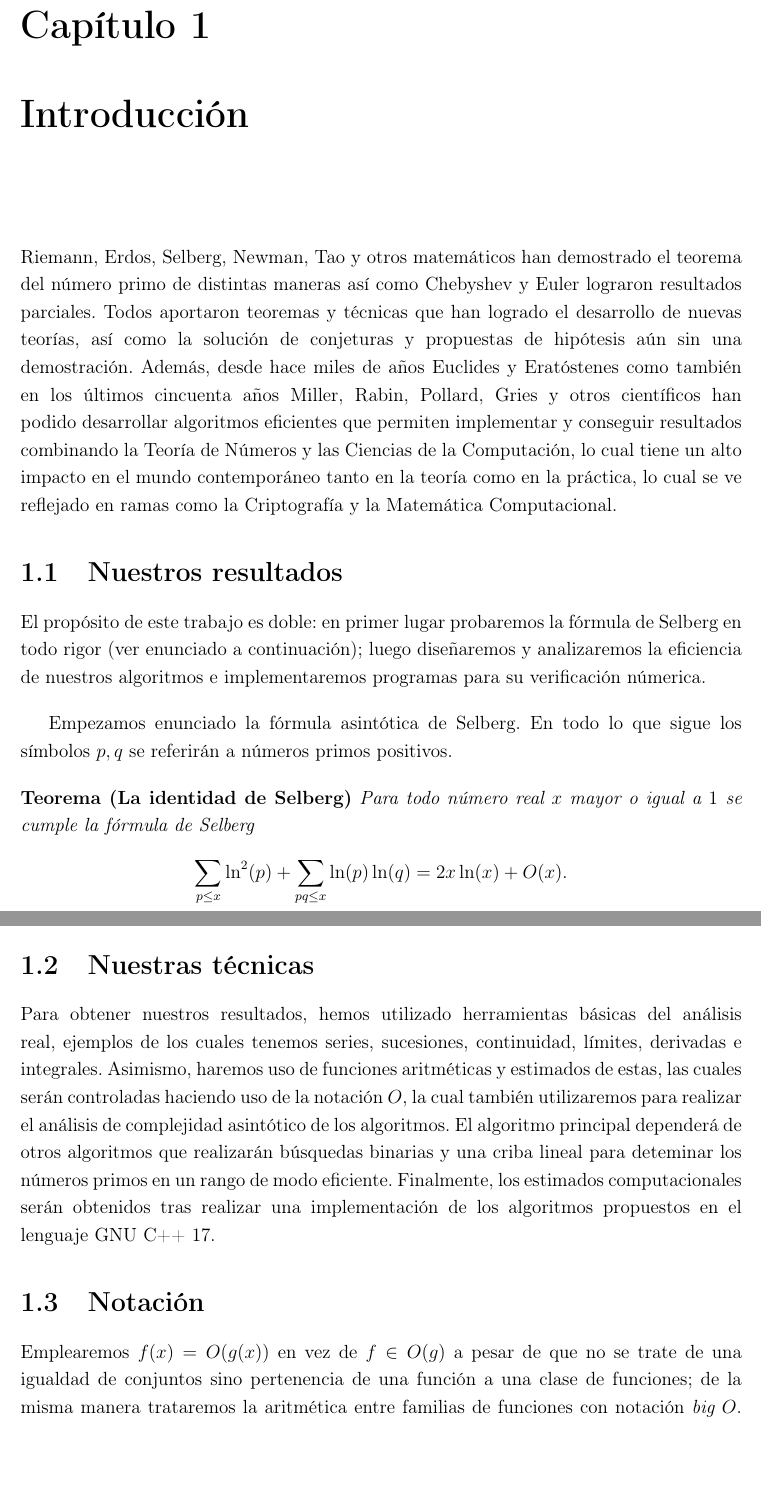
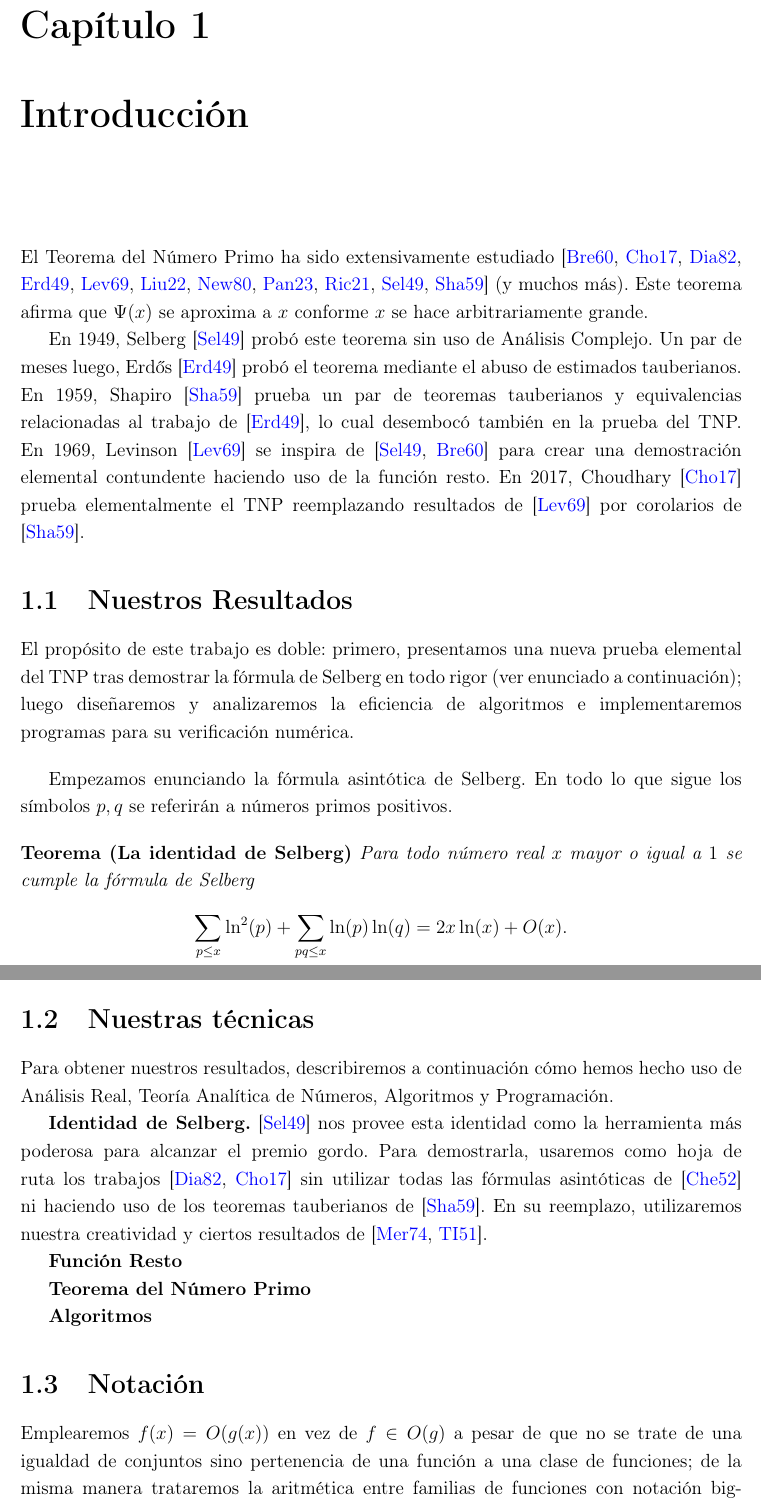
Before and after one commit to ManuelLoaizaVasquez/selberg-identity, a LaTeX thesis (base/document.tex, which reads tex/chapters/introduction.tex): two parts of pages 8 and 9 of 24 before the commit and two parts of pages 8 and 9 of 25 after it, joined at a grey line, cut so that both start at the same text, the shorter picture padded with empty space. Compiled offline with pdfLaTeX.

Commit message:
Add introduction and techniques

```diff
--- a/tex/chapters/introduction.tex
+++ b/tex/chapters/introduction.tex
@@ -10,31 +10,48 @@
 
 \vspace*{1cm}
 
-Riemann, Erdos, Selberg, Newman, Tao y otros matem\'aticos han demostrado el
-teorema del n\'umero primo de distintas maneras as\'i como Chebyshev y Euler
-lograron resultados parciales.
-Todos aportaron teoremas y t\'ecnicas que han
-logrado el desarrollo de nuevas teor\'ias, as\'i como la soluci\'on
-de conjeturas y propuestas de hip\'otesis a\'un sin una demostraci\'on.
-Adem\'as, desde hace miles de a\~nos Euclides y Erat\'ostenes
-como tambi\'en en los \'ultimos cincuenta a\~nos Miller, Rabin, Pollard, Gries
-y otros cient\'ificos han podido desarrollar algoritmos eficientes que permiten
-implementar y conseguir resultados combinando la Teor\'ia de N\'umeros y
-las Ciencias de la Computaci\'on, lo cual tiene un alto impacto en
-el mundo contempor\'aneo tanto en la teor\'ia como en la pr\'actica,
-lo cual se ve reflejado en ramas como la Criptograf\'ia y
-la Matem\'atica Computacional.
+El Teorema del N\'umero Primo ha sido extensivamente estudiado
+\cite{
+  Breusch1960,
+  Choudhary2017,
+  Diamond1982,
+  Erdos1949,
+  Levinson1969,
+  Liu2022,
+  Newman1980,
+  Pan2023,
+  Richter2021,
+  Selberg1949,
+  Shapiro1959}
+(y muchos m\'as).
+Este teorema afirma que \(\Psi(x)\) se aproxima a \(x\)
+conforme \(x\) se hace arbitrariamente grande.
 
-\section{Nuestros resultados}
+En \(1949\), Selberg \cite{Selberg1949}
+prob\'o este teorema sin uso de An\'alisis Complejo.
+Un par de meses luego, Erdős \cite{Erdos1949}
+prob\'o el teorema mediante el abuso de estimados tauberianos.
+En \(1959\), Shapiro \cite{Shapiro1959}
+prueba un par de teoremas tauberianos y equivalencias relacionadas
+al trabajo de \cite{Erdos1949},
+lo cual desemboc\'o tambi\'en en la prueba del TNP.
+En \(1969\), Levinson \cite{Levinson1969} se inspira de \cite{Selberg1949, Breusch1960}
+para crear una demostraci\'on elemental contundente haciendo uso de la funci\'on resto.
+En \(2017\), Choudhary \cite{Choudhary2017} prueba elementalmente el TNP
+reemplazando resultados de \cite{Levinson1969}
+por corolarios de \cite{Shapiro1959}.
+
+\section{Nuestros Resultados}
 El prop\'osito de este trabajo es doble:
-en primer lugar probaremos la f\'ormula de Selberg en todo rigor
+primero, presentamos una nueva prueba elemental del TNP
+tras demostrar la f\'ormula de Selberg en todo rigor
 (ver enunciado a continuaci\'on);
-luego diseñaremos y analizaremos la eficiencia de nuestros algoritmos e
-implementaremos programas para su verificaci\'on n\'umerica.
+luego diseñaremos y analizaremos la eficiencia de algoritmos e
+implementaremos programas para su verificaci\'on num\'erica.
 
 \bigskip
 
-Empezamos enunciado la f\'ormula asint\'otica de Selberg.
+Empezamos enunciando la f\'ormula asint\'otica de Selberg.
 En todo lo que sigue los s\'imbolos \(p, q\) se referir\'an a
 n\'umeros primos positivos.
 
@@ -50,19 +67,29 @@ se cumple la f\'ormula de Selberg}
 
 \section{Nuestras t\'ecnicas}
 Para obtener nuestros resultados,
-hemos utilizado herramientas b\'asicas del an\'alisis real,
-ejemplos de los cuales tenemos series, sucesiones, continuidad,
-l\'imites, derivadas e integrales.
-Asimismo, haremos uso de funciones aritm\'eticas
-y estimados de estas,
-las cuales ser\'an controladas haciendo uso de la notaci\'on \(O\),
-la cual tambi\'en utilizaremos para realizar el an\'alisis de complejidad
-asint\'otico de los algoritmos.
-El algoritmo principal depender\'a de otros algoritmos que realizar\'an
-b\'usquedas binarias y una criba lineal para deteminar
-los n\'umeros primos en un rango de modo eficiente.
-Finalmente, los estimados computacionales ser\'an obtenidos tras realizar una
-implementaci\'on de los algoritmos propuestos en el lenguaje GNU C++ 17.
+describiremos a continuaci\'on
+c\'omo hemos hecho uso de
+An\'alisis Real,
+Teor\'ia Anal\'itica de N\'umeros,
+Algoritmos y
+Programaci\'on.
+
+\textbf{Identidad de Selberg.}
+\cite{Selberg1949} nos provee esta identidad como
+la herramienta m\'as poderosa para alcanzar el premio gordo.
+Para demostrarla, usaremos como hoja de ruta los trabajos
+\cite{Diamond1982, Choudhary2017}
+sin utilizar todas las f\'ormulas asint\'oticas de \cite{Chebyshev1852}
+ni haciendo uso de los teoremas tauberianos de \cite{Shapiro1959}.
+En su reemplazo, utilizaremos nuestra creatividad y
+ciertos resultados de \cite{Mertens1874, TI1951}.
+
+\textbf{Funci\'on Resto}
+
+\textbf{Teorema del N\'umero Primo}
+
+
+\textbf{Algoritmos}
 
 \section{Notaci\'on}
 Emplearemos \(f(x) = O(g(x))\) en vez de \(f \in O(g)\)
@@ -70,6 +97,6 @@ a pesar de que no se trate de una igualdad de conjuntos sino
 pertenencia de una funci\'on a una clase de funciones;
 de la misma manera
 trataremos la aritm\'etica entre familias de funciones
-con notaci\'on \textit{big \(O\)}.
+con notaci\'on big-\(O\).
 Los s\'imbolos \(p\) y \(q\), en caso de no especificarse,
 har\'an referencia a n\'umeros primos positivos.
```
Also changed, not shown: bib/bibliography.bib (+11 -0 lines), pdf/tesis.pdf, tex/chapters/introduction.tex (8 more changed lines).
